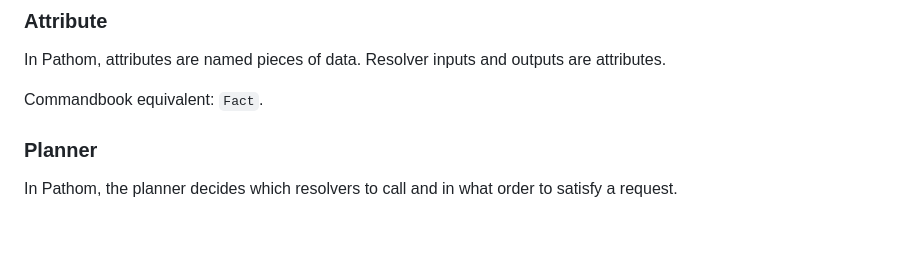
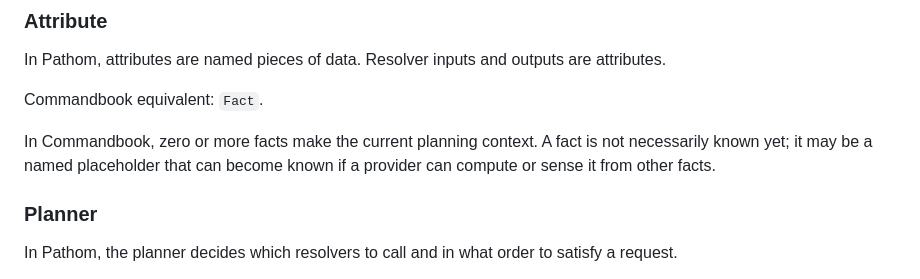
Before and after one commit to peter-wilkins/commandbook, a Markdown page: docs/pathom-language-notes.md, the part around the change. Drawn GitHub-style; blank space fills up the shorter version.

```diff
--- a/docs/pathom-language-notes.md
+++ b/docs/pathom-language-notes.md
@@ -30,6 +30,10 @@ In Pathom, attributes are named pieces of data. Resolver inputs and outputs are
 attributes.
 
 Commandbook equivalent: `Fact`.
+
+In Commandbook, zero or more facts make the current planning context. A fact is
+not necessarily known yet; it may be a named placeholder that can become known if
+a provider can compute or sense it from other facts.
 
 ### Planner
 
```
Also changed, not shown: CONTEXT.md (+7 -1 lines).
